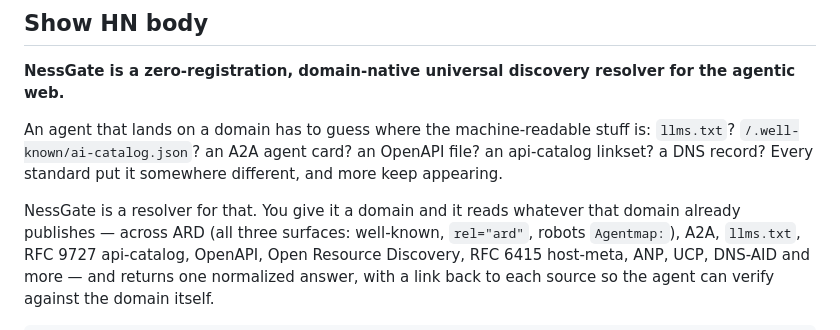
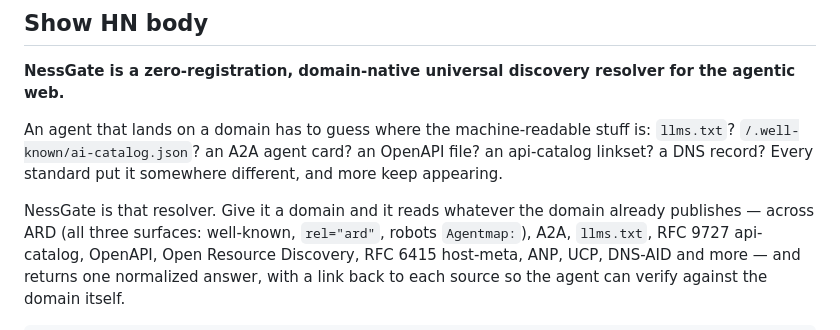
Before and after one commit to NessGate/nessgate, a Markdown page: docs/launch-show-hn.md, the part around the change. Drawn GitHub-style.

Commit message:
Final Show HN draft polish (tighten intro)

```diff
--- a/docs/launch-show-hn.md
+++ b/docs/launch-show-hn.md
@@ -21,7 +21,7 @@ An agent that lands on a domain has to guess where the machine-readable stuff is
 `/.well-known/ai-catalog.json`? an A2A agent card? an OpenAPI file? an api-catalog linkset? a DNS
 record? Every standard put it somewhere different, and more keep appearing.
 
-NessGate is a resolver for that. You give it a domain and it reads whatever that domain already
+NessGate is that resolver. Give it a domain and it reads whatever the domain already
 publishes — across ARD (all three surfaces: well-known, `rel="ard"`, robots `Agentmap:`), A2A,
 `llms.txt`, RFC 9727 api-catalog, OpenAPI, Open Resource Discovery, RFC 6415 host-meta, ANP, UCP,
 DNS-AID and more — and returns one normalized answer, with a link back to each source so the agent
```
